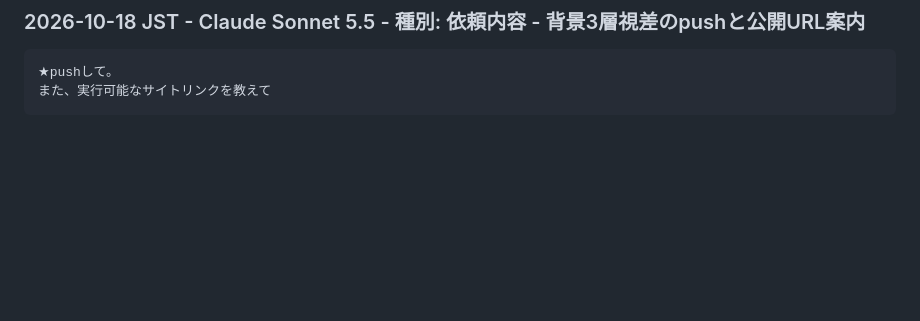
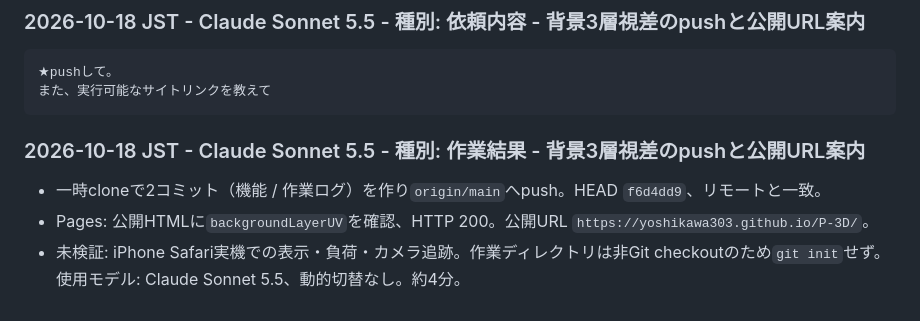
Before and after one commit to yoshikawa303/P-3D, a Markdown page: Docs/CHAT_WORK_LOG_261012.md, the part around the change. Drawn GitHub-style; blank space fills up the shorter version.

Commit message:
docs: record push verification
Co-Authored-By: Claude Sonnet 5.5 <noreply@anthropic.com>

````diff
--- a/Docs/CHAT_WORK_LOG_261012.md
+++ b/Docs/CHAT_WORK_LOG_261012.md
@@ -257,3 +257,9 @@ test
 ★pushして。
 また、実行可能なサイトリンクを教えて
 ```
+
+### 2026-10-18 JST - Claude Sonnet 5.5 - 種別: 作業結果 - 背景3層視差のpushと公開URL案内
+
+- 一時cloneで2コミット（機能 / 作業ログ）を作り`origin/main`へpush。HEAD `f6d4dd9`、リモートと一致。
+- Pages: 公開HTMLに`backgroundLayerUV`を確認、HTTP 200。公開URL `https://yoshikawa303.github.io/P-3D/`。
+- 未検証: iPhone Safari実機での表示・負荷・カメラ追跡。作業ディレクトリは非Git checkoutのため`git init`せず。使用モデル: Claude Sonnet 5.5、動的切替なし。約4分。
````
